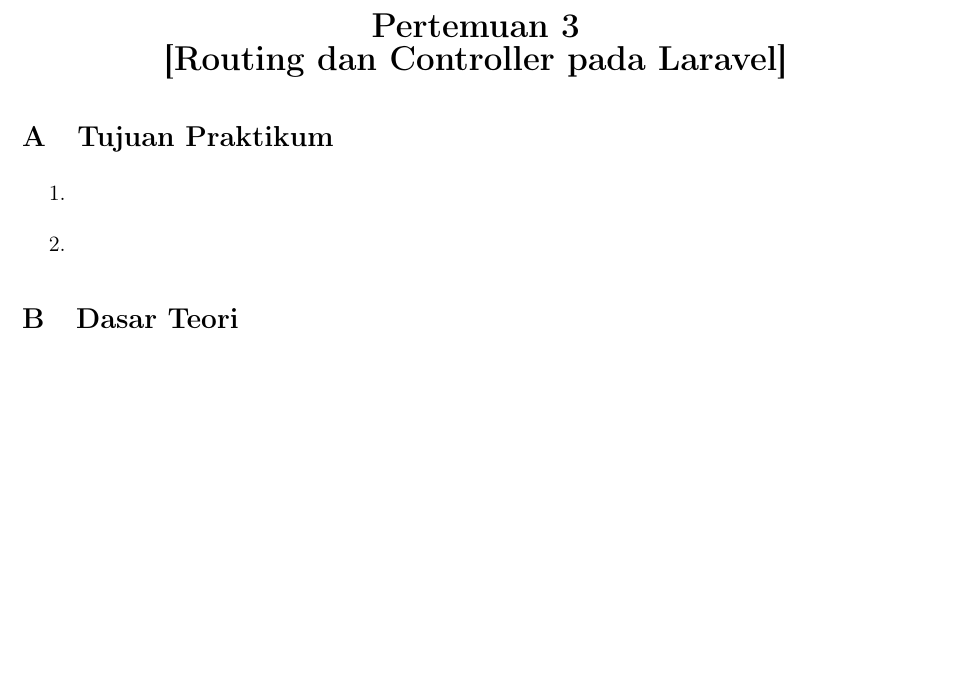
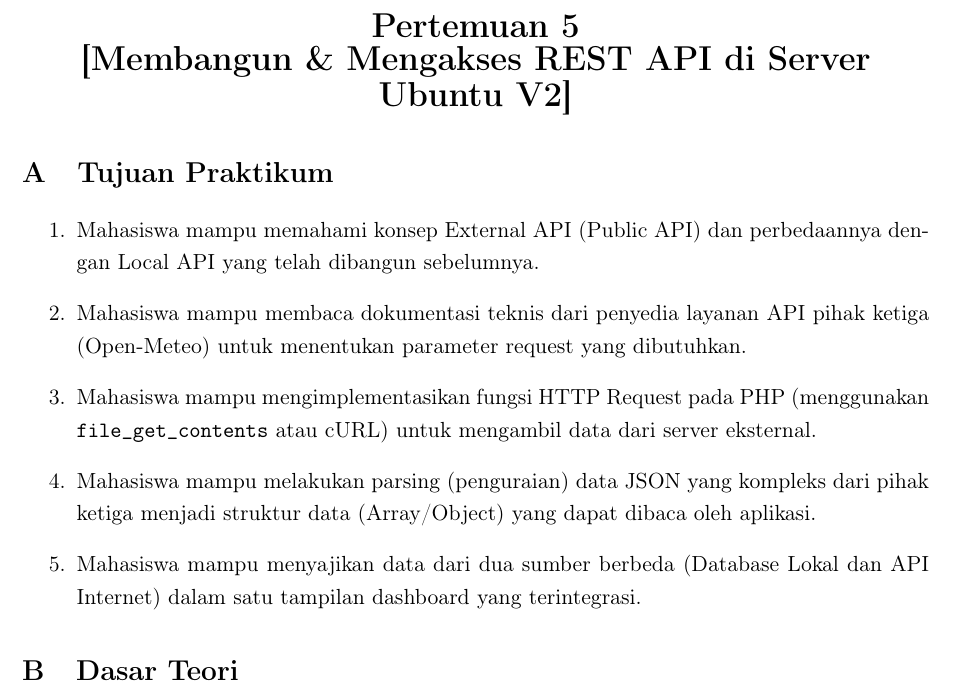
Before and after one commit to FauzanTrisuladana/Laporan-PSAIT, a LaTeX book (main.tex): part of page 5 of 5, cut so that both start at the same text, the shorter picture padded with empty space. Compiled offline with pdfLaTeX.

Commit message:
tambahin tujuan dulu

```diff
--- a/main.tex
+++ b/main.tex
@@ -86,8 +86,8 @@
 }
 
 % Info dokumen
-\newcommand{\Pertemuan}{3}
-\newcommand{\Materi}{Routing dan Controller pada Laravel}
+\newcommand{\Pertemuan}{5}
+\newcommand{\Materi}{Membangun \& Mengakses REST API di Server Ubuntu V2}
 \title{Laporan Praktikum \\ Sistem Administrasi dan Informasi Terdistribusi\\
 Pertemuan \Pertemuan\\
 \Materi}
@@ -206,8 +206,11 @@
 
 \section{Tujuan Praktikum}
 \begin{enumerate}
-  \item
-  \item
+  \item Mahasiswa mampu memahami konsep External API (Public API) dan perbedaannya dengan Local API yang telah dibangun sebelumnya.
+  \item Mahasiswa mampu membaca dokumentasi teknis dari penyedia layanan API pihak ketiga (Open-Meteo) untuk menentukan parameter request yang dibutuhkan.
+  \item Mahasiswa mampu mengimplementasikan fungsi HTTP Request pada PHP (menggunakan \texttt{file\_get\_contents} atau cURL) untuk mengambil data dari server eksternal.
+  \item Mahasiswa mampu melakukan parsing (penguraian) data JSON yang kompleks dari pihak ketiga menjadi struktur data (Array/Object) yang dapat dibaca oleh aplikasi.
+  \item Mahasiswa mampu menyajikan data dari dua sumber berbeda (Database Lokal dan API Internet) dalam satu tampilan dashboard yang terintegrasi.
 \end{enumerate}
 
 \section{Dasar Teori}
```
